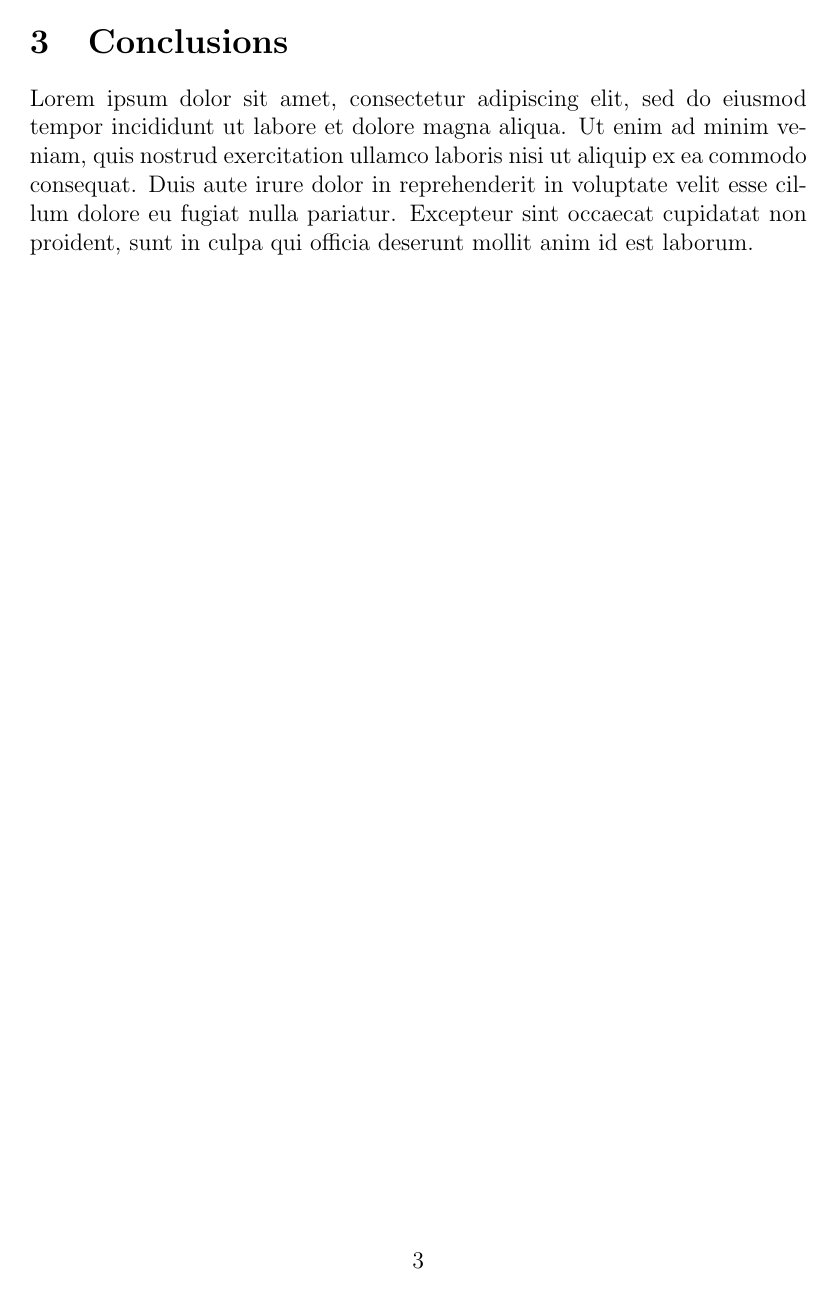
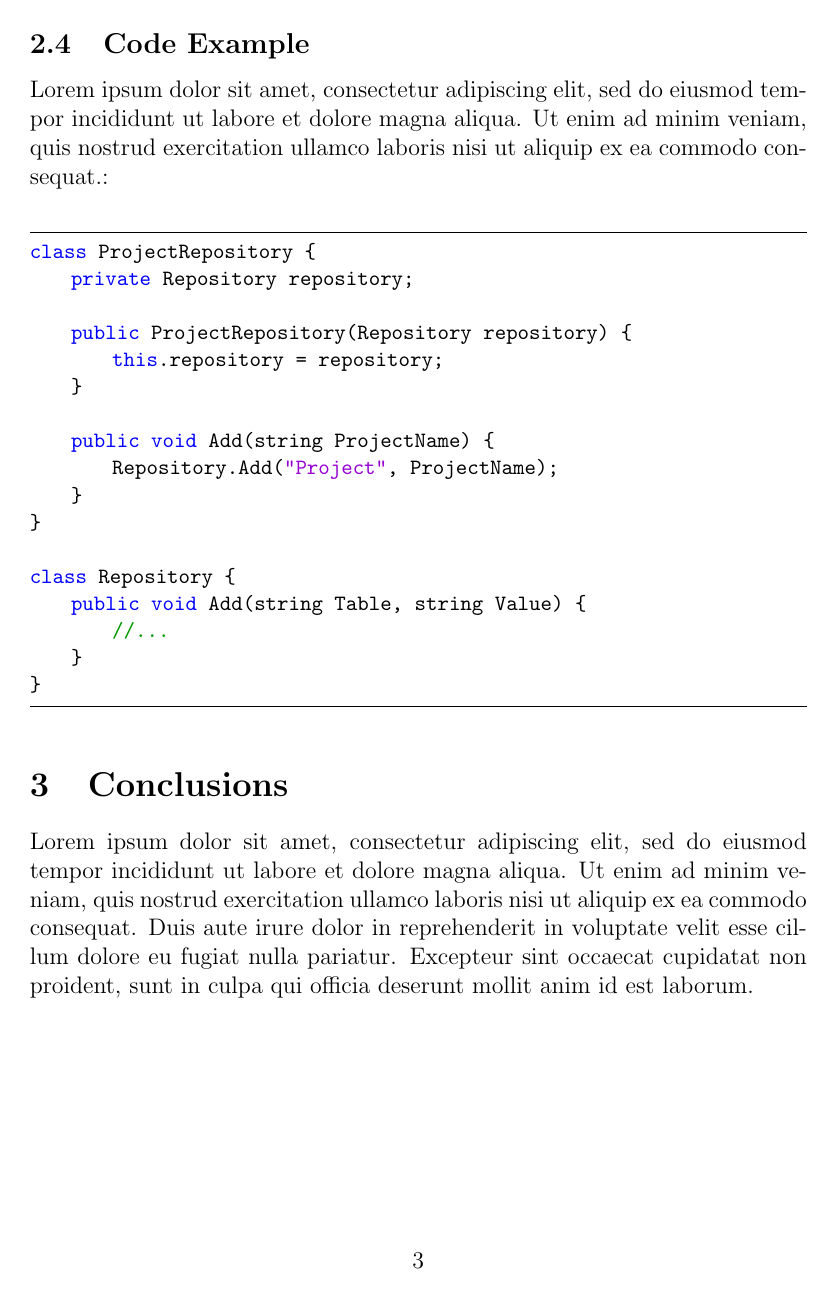
Before and after one commit to a-lattas/LaTeX-Report-Template, a LaTeX document (Report-Template.tex): page 3 of 4. Compiled offline with pdfLaTeX; a missing bibliography style is replaced by a similar one.

Commit message:
Add Source Code Template
to close #1

```diff
--- a/Report-Template.tex
+++ b/Report-Template.tex
@@ -20,6 +20,34 @@
 %\usepackage{xltxtra} % Greek support
 %\usepackage{xgreek} % Greek support
 %\setmainfont[Mapping=tex-text]{Garamond} % Font choice
+
+\usepackage{listings} % To insert formatted code
+\usepackage{color} % To color text
+
+%---------------------------------------------------------------------------------------------------------------------
+% Code Format Settings
+%---------------------------------------------------------------------------------------------------------------------
+
+\definecolor{dkgreen}{rgb}{0,0.6,0}
+\definecolor{gray}{rgb}{0.5,0.5,0.5}
+\definecolor{mauve}{rgb}{0.58,0,0.82}
+
+\lstset{frame=tb,
+  language=Java,
+  aboveskip=3mm,
+  belowskip=3mm,
+  showstringspaces=false,
+  columns=flexible,
+  basicstyle={\small\ttfamily},
+  numbers=none,
+  numberstyle=\tiny\color{gray},
+  keywordstyle=\color{blue},
+  commentstyle=\color{dkgreen},
+  stringstyle=\color{mauve},
+  breaklines=true,
+  breakatwhitespace=true,
+  tabsize=3
+}
 
 %---------------------------------------------------------------------------------------------------------------------
 % Title Section
@@ -110,6 +150,39 @@ Lorem ipsum dolor sit amet, consectetur adipiscing elit, sed do eiusmod tempor i
 
 Duis aute irure dolor in reprehenderit in voluptate velit esse cillum dolore eu fugiat nulla pariatur. \(p_(t1)=\theta^(-\frac{\Delta}{s})\) % inline math
 Excepteur sint occaecat cupidatat non proident, sunt in culpa qui officia deserunt mollit anim id est laborum.
+
+%---------------------------------------------------------------------------------------------------------------------
+% Code
+%---------------------------------------------------------------------------------------------------------------------
+
+\subsection{Code Example}
+
+Lorem ipsum dolor sit amet, consectetur adipiscing elit, sed do eiusmod tempor incididunt ut labore et dolore magna aliqua. Ut enim ad minim veniam, quis nostrud exercitation ullamco laboris nisi ut aliquip ex ea commodo consequat.:
+\\
+\begin{lstlisting}
+class ProjectRepository {
+    private Repository repository;
+
+    public ProjectRepository(Repository repository) {
+        this.repository = repository;
+    }
+
+    public void Add(string ProjectName) {
+        Repository.Add("Project", ProjectName);
+    }
+}
+
+class Repository {
+    public void Add(string Table, string Value) {
+        //...
+    }
+}
+
+\end{lstlisting}
+
+%---------------------------------------------------------------------------------------------------------------------
+% Conclusions
+%---------------------------------------------------------------------------------------------------------------------
 
 \section{Conclusions}
 
```
Also changed, not shown: Report-Template.pdf, Report-Template.tex (12 more changed lines).
